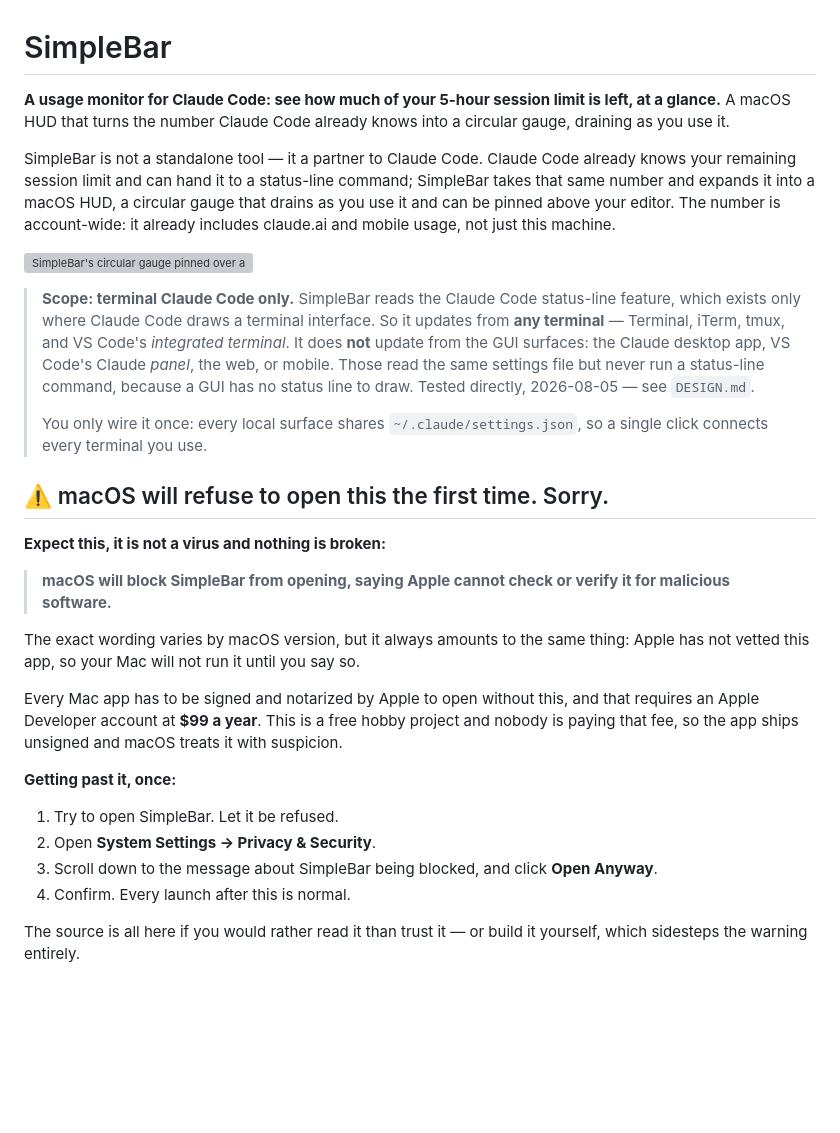
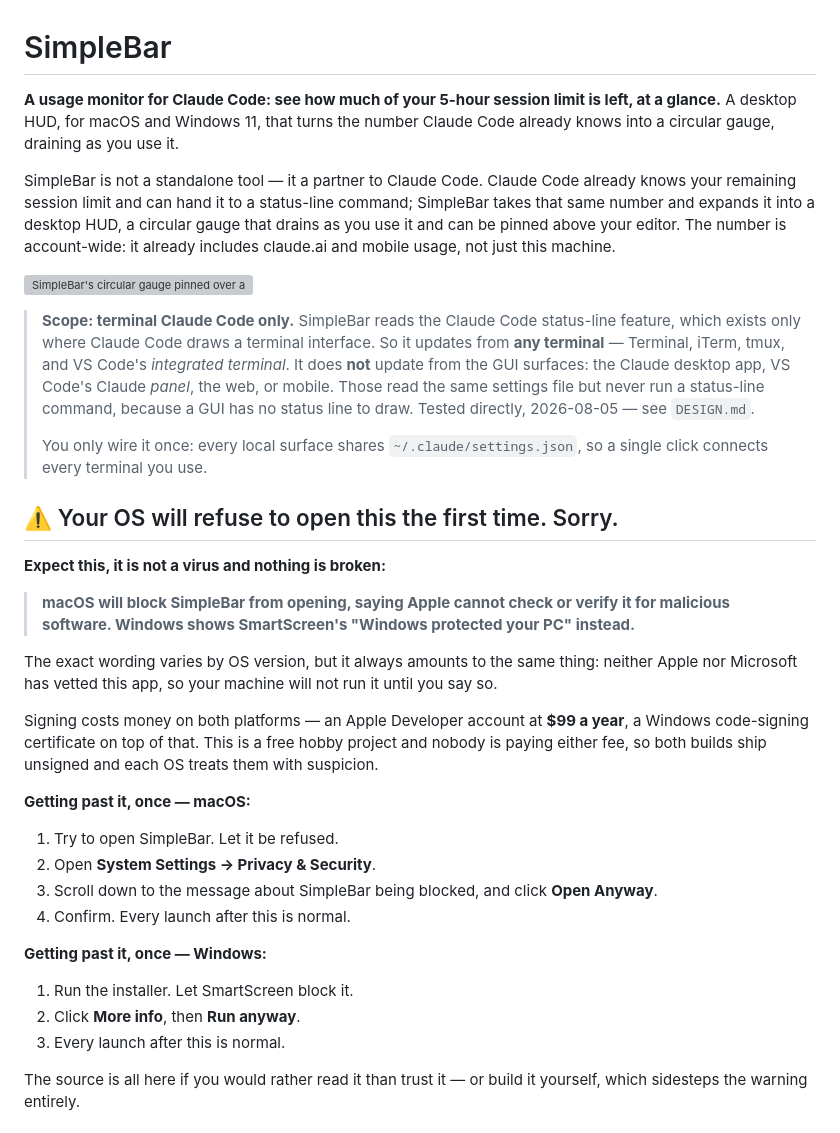
Before and after one commit to daniel-p-allen/SimpleBar, a Markdown page: README.md, the part around one of its changes. Rendered like a GitHub page; blank space fills up the shorter version; grey boxes are pictures that could not be loaded.

```diff
--- a/README.md
+++ b/README.md
@@ -1,12 +1,12 @@
 # SimpleBar
 
 **A usage monitor for Claude Code: see how much of your 5-hour session limit is
-left, at a glance.** A macOS HUD that turns the number Claude Code already
-knows into a circular gauge, draining as you use it.
+left, at a glance.** A desktop HUD, for macOS and Windows 11, that turns the
+number Claude Code already knows into a circular gauge, draining as you use it.
 
 SimpleBar is not a standalone tool — it a partner to Claude Code. Claude Code
 already knows your remaining session limit and can hand it to a status-line
-command; SimpleBar takes that same number and expands it into a macOS HUD, a
+command; SimpleBar takes that same number and expands it into a desktop HUD, a
 circular gauge that drains as you use it and can be pinned above your editor.
 The number is account-wide: it already includes claude.ai and mobile usage, not
 just this machine.
@@ -25,29 +25,36 @@ just this machine.
 > You only wire it once: every local surface shares `~/.claude/settings.json`,
 > so a single click connects every terminal you use.
 
-## ⚠️ macOS will refuse to open this the first time. Sorry.
+## ⚠️ Your OS will refuse to open this the first time. Sorry.
 
 **Expect this, it is not a virus and nothing is broken:**
 
 > **macOS will block SimpleBar from opening, saying Apple cannot check or
-> verify it for malicious software.**
+> verify it for malicious software. Windows shows SmartScreen's "Windows
+> protected your PC" instead.**
 
-The exact wording varies by macOS version, but it always amounts to the same
-thing: Apple has not vetted this app, so your Mac will not run it until you
-say so.
+The exact wording varies by OS version, but it always amounts to the same
+thing: neither Apple nor Microsoft has vetted this app, so your machine will
+not run it until you say so.
 
-Every Mac app has to be signed and notarized by Apple to open without this, and
-that requires an Apple Developer account at **$99 a year**. This is a free
-hobby project and nobody is paying that fee, so the app ships unsigned and
-macOS treats it with suspicion.
+Signing costs money on both platforms — an Apple Developer account at **$99 a
+year**, a Windows code-signing certificate on top of that. This is a free
+hobby project and nobody is paying either fee, so both builds ship unsigned
+and each OS treats them with suspicion.
 
-**Getting past it, once:**
+**Getting past it, once — macOS:**
 
 1. Try to open SimpleBar. Let it be refused.
 2. Open **System Settings → Privacy & Security**.
 3. Scroll down to the message about SimpleBar being blocked, and click
    **Open Anyway**.
 4. Confirm. Every launch after this is normal.
+
+**Getting past it, once — Windows:**
+
+1. Run the installer. Let SmartScreen block it.
+2. Click **More info**, then **Run anyway**.
+3. Every launch after this is normal.
 
 The source is all here if you would rather read it than trust it — or build it
 yourself, which sidesteps the warning entirely.
```
Also changed, not shown: other parts of README.md (+24 -8 lines).
